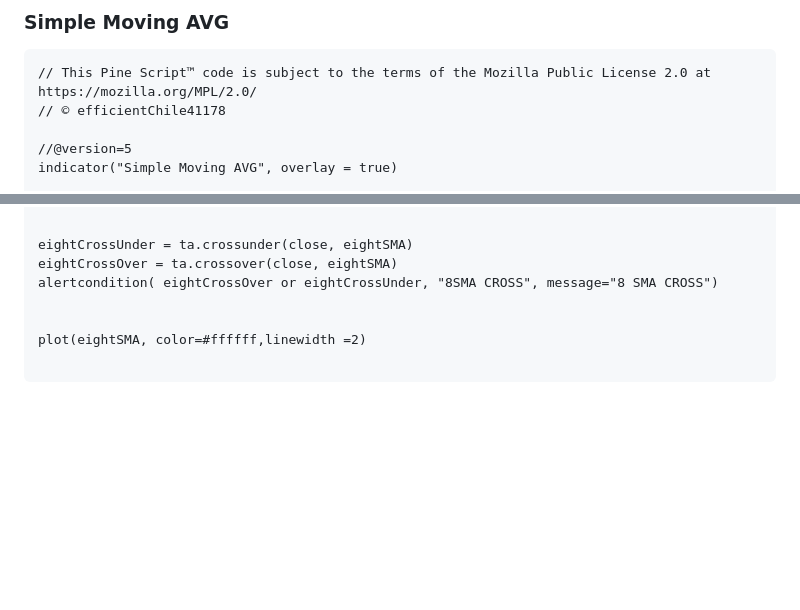
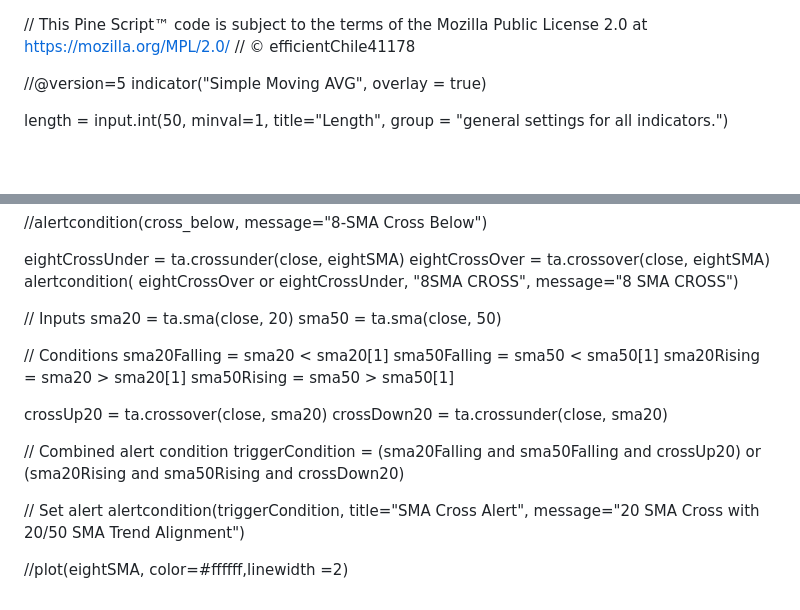
Before and after one commit to harshadgoswami/my-documentations, a Markdown page: pinescript/my-simpleMovingAVG-indicator.md, 2 parts joined by grey strips. Drawn GitHub-style; blank space fills up the shorter version.

````diff
--- a/pinescript/my-simpleMovingAVG-indicator.md
+++ b/pinescript/my-simpleMovingAVG-indicator.md
@@ -1,6 +1,3 @@
-### Simple Moving AVG
-
-```pinescript
 // This Pine Script™ code is subject to the terms of the Mozilla Public License 2.0 at https://mozilla.org/MPL/2.0/
 // © efficientChile41178
 
@@ -122,7 +119,24 @@ eightCrossUnder = ta.crossunder(close, eightSMA)
 eightCrossOver = ta.crossover(close, eightSMA)
 alertcondition( eightCrossOver or eightCrossUnder, "8SMA CROSS", message="8 SMA CROSS")
 
+// Inputs
+sma20 = ta.sma(close, 20)
+sma50 = ta.sma(close, 50)
 
-plot(eightSMA, color=#ffffff,linewidth =2)
+// Conditions
+sma20Falling = sma20 < sma20[1]
+sma50Falling = sma50 < sma50[1]
+sma20Rising = sma20 > sma20[1]
+sma50Rising = sma50 > sma50[1]
 
-```
+crossUp20 = ta.crossover(close, sma20)
+crossDown20 = ta.crossunder(close, sma20)
+
+// Combined alert condition
+triggerCondition = (sma20Falling and sma50Falling and crossUp20) or (sma20Rising and sma50Rising and crossDown20)
+
+// Set alert
+alertcondition(triggerCondition, title="SMA Cross Alert", message="20 SMA Cross with 20/50 SMA Trend Alignment")
+
+
+//plot(eightSMA, color=#ffffff,linewidth =2)
````
